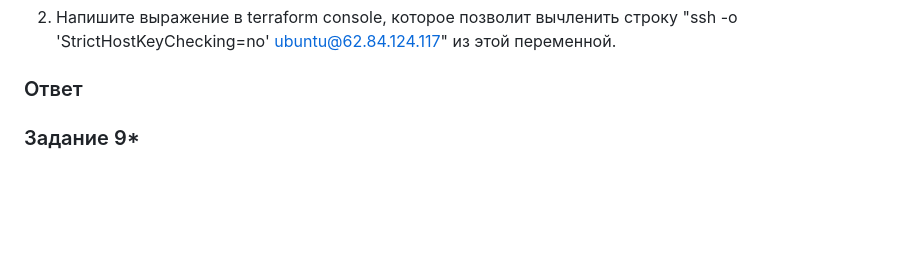
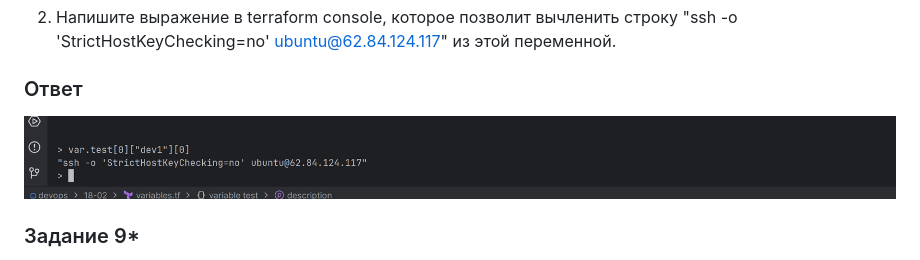
Before and after one commit to LuckyVl/devops, a Markdown page: img/18-02.md, the part around the change printed below. Rendered like a GitHub page; pictures changed too: img_hw-18-02-8-1.png (added); blank space fills up the shorter version.

```diff
--- a/18-02.md
+++ b/img/18-02.md
@@ -199,6 +199,7 @@ test = [
 2. Напишите выражение в terraform console, которое позволит вычленить строку "ssh -o 'StrictHostKeyChecking=no' ubuntu@62.84.124.117" из этой переменной.
 
 ### Ответ
+![img.png](../img_hw-18-02-8-1.png)
 
 ### Задание 9*
 
```
Also changed, not shown: other parts of img/18-02.md (+16 -16 lines), 1 other file.
